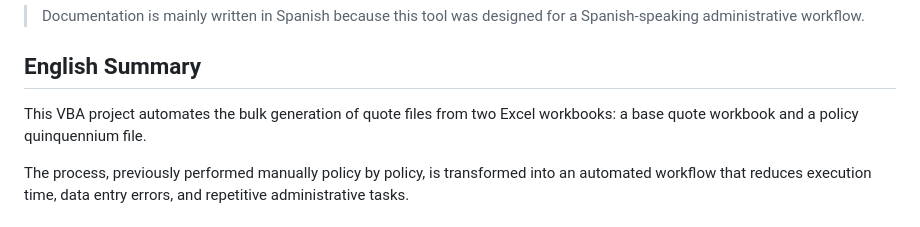
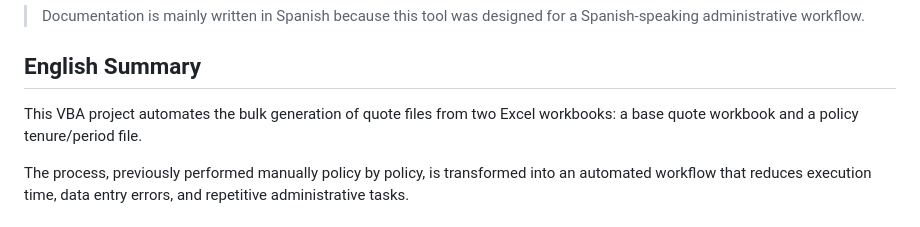
Before and after one commit to icekuroba/Database-Management, a Markdown page: excel_quote_generator/README.md, the part around the change. GitHub-like rendering.

Commit message:
Update README to clarify policy file terminology

```diff
--- a/excel_quote_generator/README.md
+++ b/excel_quote_generator/README.md
@@ -3,7 +3,7 @@
 > Documentation is mainly written in Spanish because this tool was designed for a Spanish-speaking administrative workflow.
 
 ## English Summary
-This VBA project automates the bulk generation of quote files from two Excel workbooks: a base quote workbook and a policy quinquennium file.
+This VBA project automates the bulk generation of quote files from two Excel workbooks: a base quote workbook and a policy tenure/period file.
 
 The process, previously performed manually policy by policy, is transformed into an automated workflow that reduces execution time, data entry errors, and repetitive administrative tasks.
 
```
